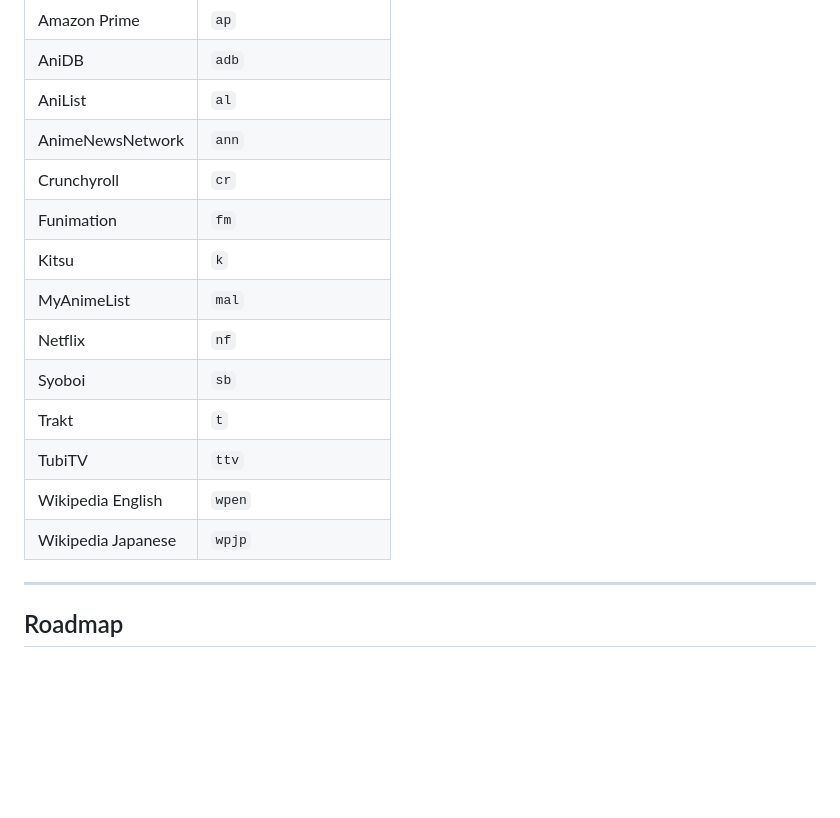
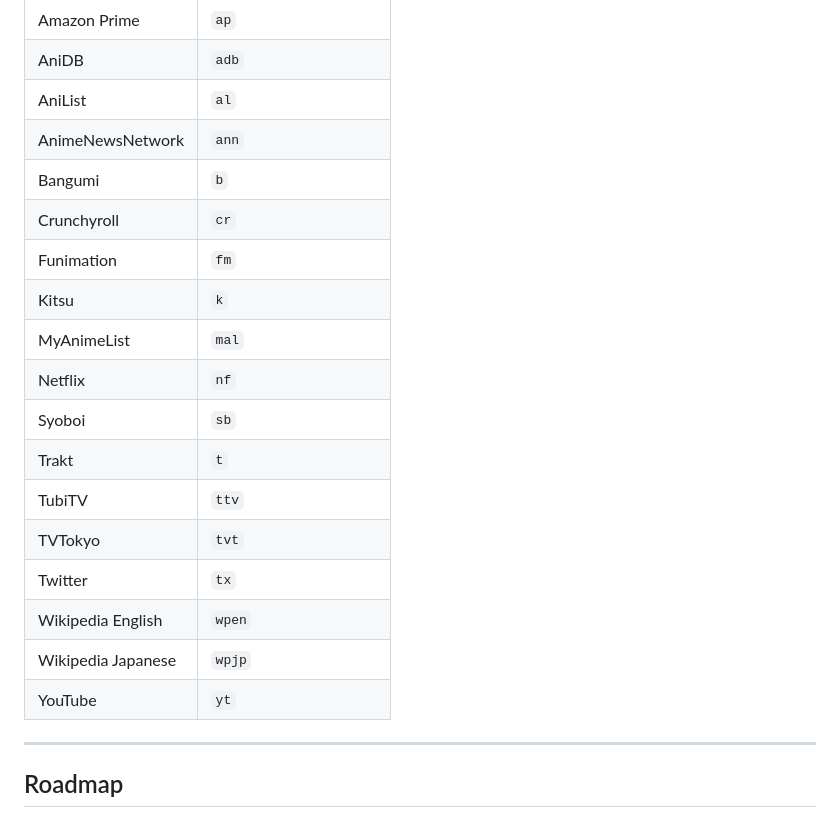
Before and after one commit to Hiyori-API/hiyori-cli, a Markdown page: readme.md, the part around the change. Drawn GitHub-style; blank space fills up the shorter version.

```diff
--- a/readme.md
+++ b/readme.md
@@ -125,6 +125,7 @@ The following URL type, if detected in an entry's `references`, will be parsed.
 | AniDB              | `adb`                   |
 | AniList            | `al`                    |
 | AnimeNewsNetwork   | `ann`                   |
+| Bangumi            | `b`                     |
 | Crunchyroll        | `cr`                    |
 | Funimation         | `fm`                    |
 | Kitsu              | `k`                     |
@@ -133,8 +134,11 @@ The following URL type, if detected in an entry's `references`, will be parsed.
 | Syoboi             | `sb`                    |
 | Trakt              | `t`                     |
 | TubiTV             | `ttv`                   |
+| TVTokyo            | `tvt`                   |
+| Twitter            | `tx`                    |
 | Wikipedia English  | `wpen`                  |
 | Wikipedia Japanese | `wpjp`                  |
+| YouTube            | `yt`                    |
 
 ---
 
```
